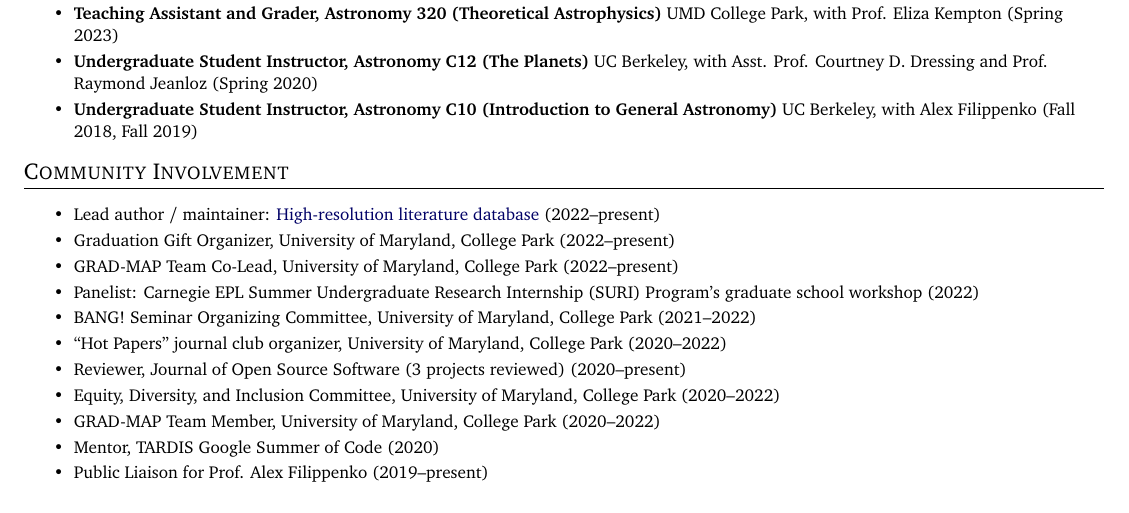
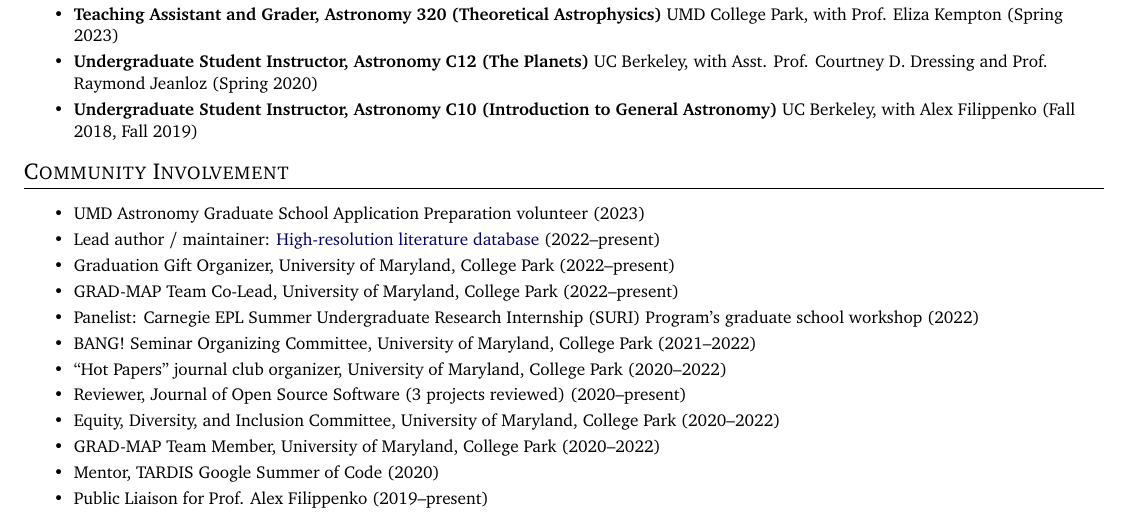
Before and after one commit to arjunsavel/CV, a LaTeX document (main.tex): part of page 4 of 5, cut so that both start at the same text. Compiled offline with pdfLaTeX.

Commit message:
Updates from Overleaf

```diff
--- a/main.tex
+++ b/main.tex
@@ -351,6 +351,7 @@
 
 \shorterSection{Community Involvement}
 \resumeItemListStart
+\resumeItem{}{UMD Astronomy Graduate School Application Preparation volunteer (2023)}
 \resumeItem{}{Lead author / maintainer: \href{https://www.arjunsavel.com/hires_papers.html}{High-resolution literature database} (2022--present)}
 \resumeItem{}{Graduation Gift Organizer, University of Maryland, College Park (2022--present)}
 \resumeItem{}{GRAD-MAP Team Co-Lead, University of Maryland, College Park (2022--present)}
```
